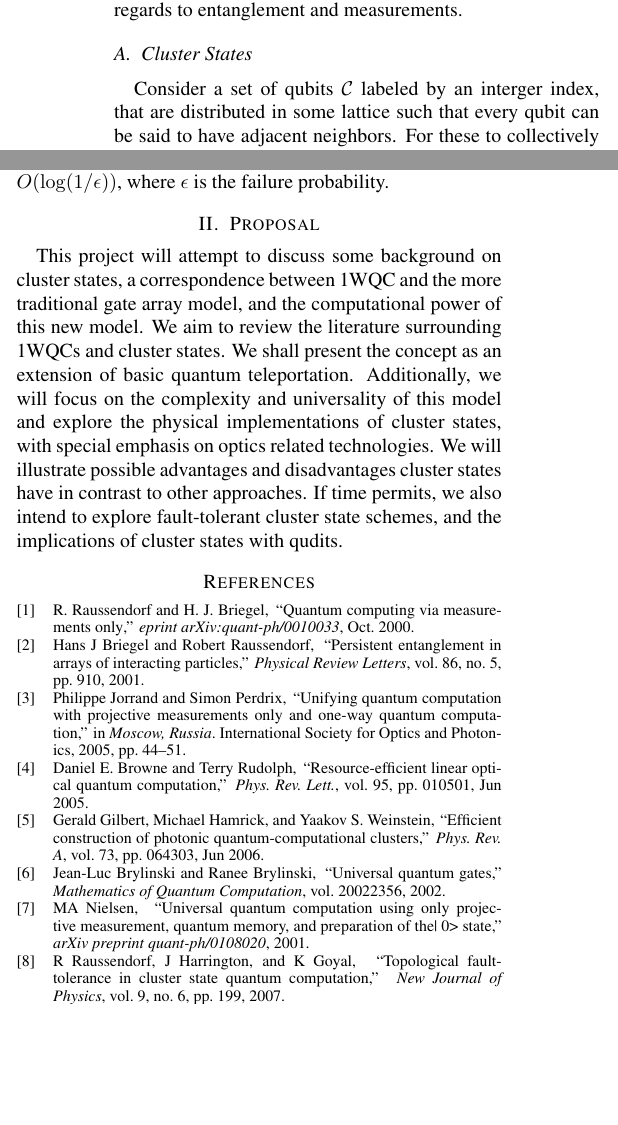
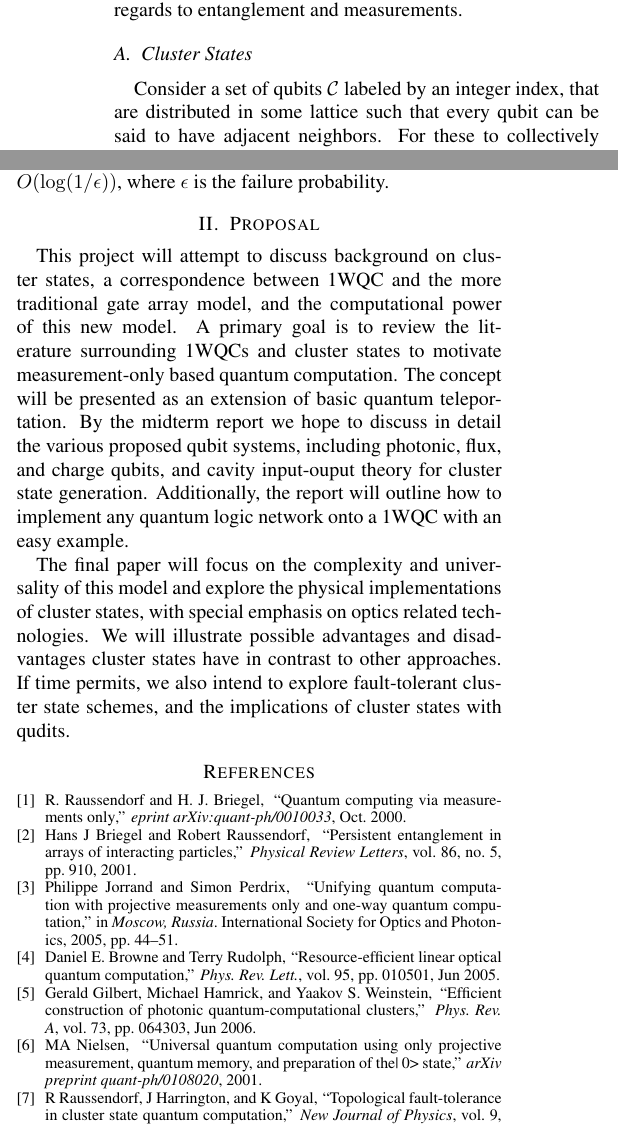
Before and after one commit to zschmidt/ClusterStateComputing, a LaTeX paper (proposal.tex): two parts of the columns of pages 1 and 2 of 2, joined at a grey line, cut so that both start at the same text, the shorter picture padded with empty space. The pictures show the PDF file proposal.pdf that the author committed with the source.

Commit message:
Goals added to proposal section.

```diff
--- a/proposal.tex
+++ b/proposal.tex
@@ -55,7 +55,7 @@ Any quantum computation can be performed via sequences of one-qubit measurements
 Over the past few decades, advances in science and technology have greatly contributed to the development of modern computers. While these computers are efficient and convenient for everyday needs, they fail at certain computational tasks. Instead, quantum computers promise faster large scale factorization and database searches that are intractable for their classical counterparts. The first quantum computer designs were based off of classical models; sequences of one- and multi-qubit gate operations are performed on chosen quantum bits and a final measurement would convert quantum information into classical bits. A new model, proposed by Briegel and Raussendorf \cite{briegel2000measurements}, demonstrates that quantum computation can be achieved by using single qubit measurements as computational steps. This so-called cluster model or \textit{one-way quantum computer (1WQC)} relies on an entangled state of a large number of qubits or \textit{cluster state} as the resource. The fascinating feature about 1WQC is that they have no classical analogues and probe into new territory in regards to entanglement and measurements.
 
 \subsection{Cluster States}
-Consider a set of qubits $\mathcal{C}$ labeled by an interger index, that are distributed in some lattice such that every qubit can be said to have adjacent neighbors. For these to collectively form a cluster state, their quantum mechanical state would be characterized by the set of eigenvalue equations \cite{briegel2001persistent},
+Consider a set of qubits $\mathcal{C}$ labeled by an integer index, that are distributed in some lattice such that every qubit can be said to have adjacent neighbors. For these to collectively form a cluster state, their quantum mechanical state would be characterized by the set of eigenvalue equations \cite{briegel2001persistent},
 
 \begin{equation}
   K_a\ket{\Phi}_{\mathcal{C}}= \kappa\ket{\Phi}_{\mathcal{C}}
@@ -96,7 +102,9 @@ The gate teleportation algorithm \cite{nielsen108020universal} has a time comple
 
 \section{Proposal}
 
-This project will attempt to discuss some background on cluster states, a correspondence between 1WQC and the more traditional gate array model, and the computational power of this new model. We aim to review the literature surrounding 1WQCs and cluster states. We shall present the concept as an extension of basic quantum teleportation. Additionally, we will focus on the complexity and universality of this model and explore the physical implementations of cluster states, with special emphasis on optics related technologies. We will illustrate possible advantages and disadvantages cluster states have in contrast to other approaches. If time permits, we also intend to explore fault-tolerant cluster state schemes, and the implications of cluster states with qudits.
+This project will attempt to discuss background on cluster states, a correspondence between 1WQC and the more traditional gate array model, and the computational power of this new model. A primary goal is to review the literature surrounding 1WQCs and cluster states to motivate measurement-only based quantum computation. The concept will be presented as an extension of basic quantum teleportation. By the midterm report we hope to discuss in detail the various proposed qubit systems, including photonic, flux, and charge qubits, and cavity input-ouput theory for cluster state generation.  Additionally, the report will outline how to implement any quantum logic network onto a 1WQC with an easy example.
+
+The final paper will focus on the complexity and universality of this model and explore the physical implementations of cluster states, with special emphasis on optics related technologies. We will illustrate possible advantages and disadvantages cluster states have in contrast to other approaches. If time permits, we also intend to explore fault-tolerant cluster state schemes, and the implications of cluster states with qudits.
 
 
 %% file citations.bib contains all the biblography
```
Also changed, not shown: proposal.pdf, proposal.tex (12 more changed lines), 1 other file.
